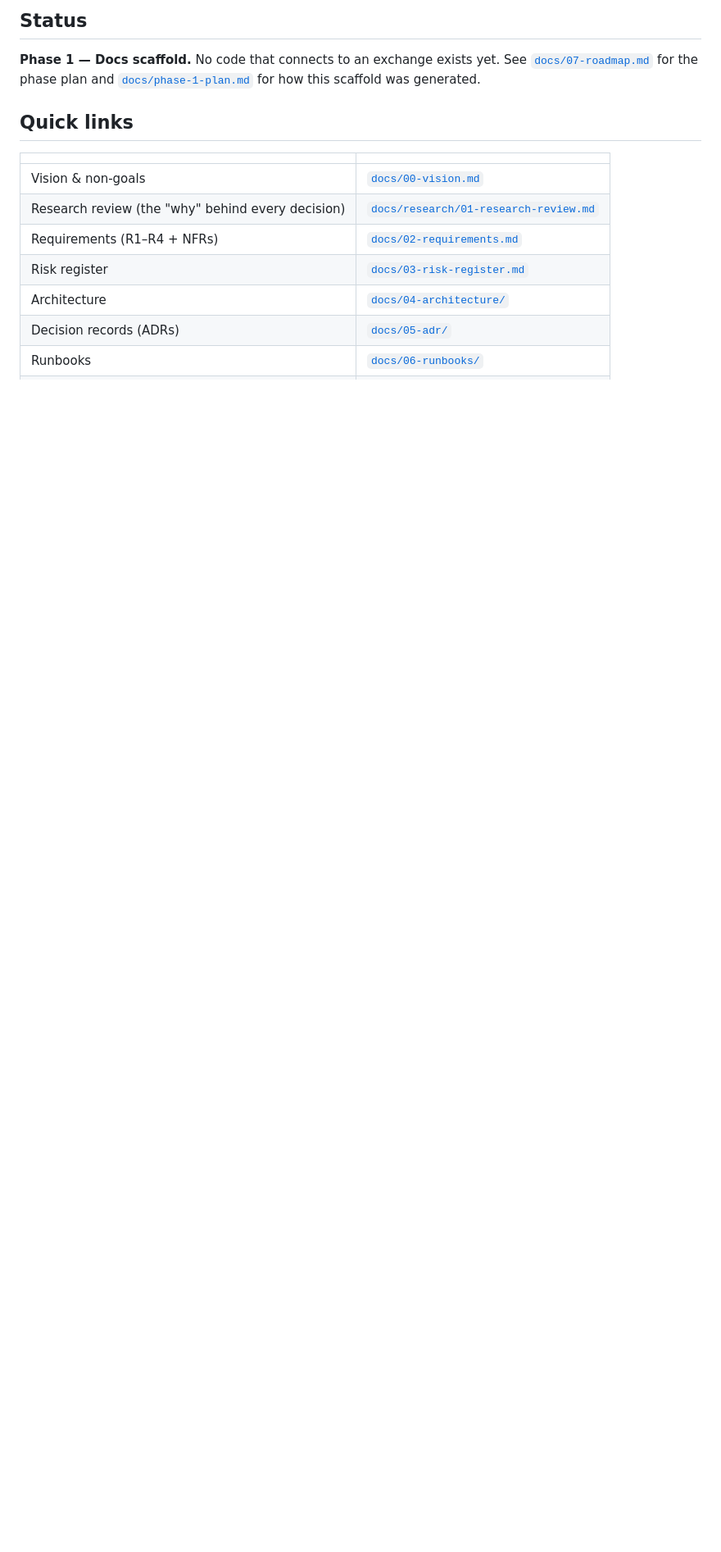
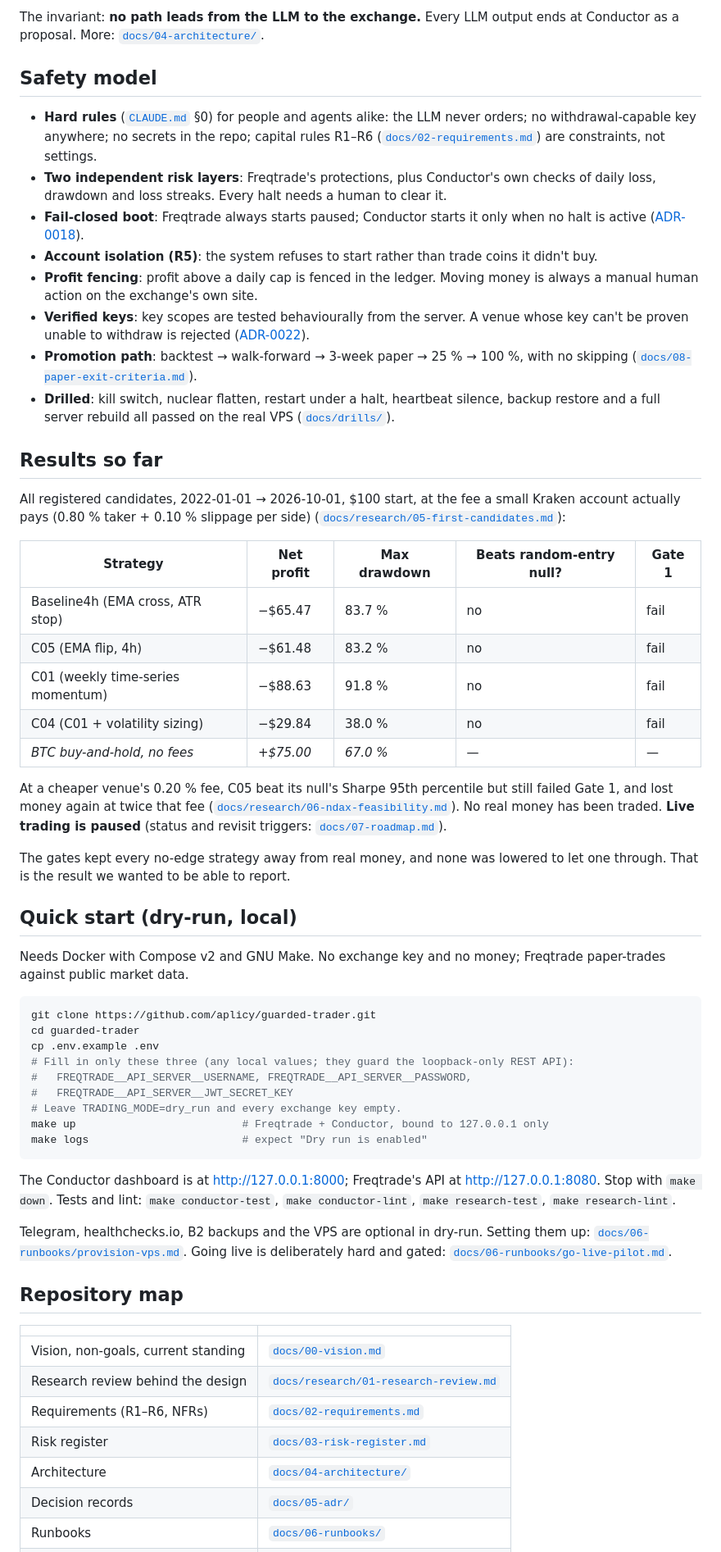
Before and after one commit to aplicy-com/guarded-trader, a Markdown page: README.md, the part around one of its changes. Shown at 82% size. GitHub-like rendering; blank space fills up the shorter version.

Commit message:
docs: rewrite README for public release as Guarded Trader

````diff
--- a/README.md
+++ b/README.md
@@ -38,19 +54,84 @@ of.
 
-## Status
+The invariant: **no path leads from the LLM to the exchange.** Every LLM output ends at
+Conductor as a proposal. More: [`docs/04-architecture/`](docs/04-architecture/).
 
-**Phase 1 — Docs scaffold.** No code that connects to an exchange exists yet.
-See [`docs/07-roadmap.md`](docs/07-roadmap.md) for the phase plan and
-[`docs/phase-1-plan.md`](docs/phase-1-plan.md) for how this scaffold was
-generated.
+## Safety model
 
-## Quick links
+- **Hard rules** ([`CLAUDE.md`](CLAUDE.md) §0) for people and agents alike: the LLM never
+  orders; no withdrawal-capable key anywhere; no secrets in the repo; capital rules R1–R6
+  ([`docs/02-requirements.md`](docs/02-requirements.md)) are constraints, not settings.
+- **Two independent risk layers**: Freqtrade's protections, plus Conductor's own checks of
+  daily loss, drawdown and loss streaks. Every halt needs a human to clear it.
+- **Fail-closed boot**: Freqtrade always starts paused; Conductor starts it only when no halt
+  is active ([ADR-0018](docs/05-adr/0018-fail-closed-freqtrade-boot.md)).
+- **Account isolation (R5)**: the system refuses to start rather than trade coins it didn't buy.
+- **Profit fencing**: profit above a daily cap is fenced in the ledger. Moving money is always
+  a manual human action on the exchange's own site.
+- **Verified keys**: key scopes are tested behaviourally from the server. A venue whose key
+  can't be proven unable to withdraw is rejected
+  ([ADR-0022](docs/05-adr/0022-ndax-rejected-for-live.md)).
+- **Promotion path**: backtest → walk-forward → 3-week paper → 25 % → 100 %, with no skipping
+  ([`docs/08-paper-exit-criteria.md`](docs/08-paper-exit-criteria.md)).
+- **Drilled**: kill switch, nuclear flatten, restart under a halt, heartbeat silence, backup
+  restore and a full server rebuild all passed on the real VPS
+  ([`docs/drills/`](docs/drills/)).
+
+## Results so far
+
+All registered candidates, 2022-01-01 → 2026-10-01, $100 start, at the fee a small Kraken
+account actually pays (0.80 % taker + 0.10 % slippage per side)
+([`docs/research/05-first-candidates.md`](docs/research/05-first-candidates.md)):
+
+| Strategy | Net profit | Max drawdown | Beats random-entry null? | Gate 1 |
+|---|---|---|---|---|
+| Baseline4h (EMA cross, ATR stop) | −$65.47 | 83.7 % | no | fail |
+| C05 (EMA flip, 4h) | −$61.48 | 83.2 % | no | fail |
+| C01 (weekly time-series momentum) | −$88.63 | 91.8 % | no | fail |
+| C04 (C01 + volatility sizing) | −$29.84 | 38.0 % | no | fail |
+| *BTC buy-and-hold, no fees* | *+$75.00* | *67.0 %* | — | — |
+
+At a cheaper venue's 0.20 % fee, C05 beat its null's Sharpe 95th percentile but still failed
+Gate 1, and lost money again at twice that fee
+([`docs/research/06-ndax-feasibility.md`](docs/research/06-ndax-feasibility.md)). No real
+money has been traded. **Live trading is paused** (status and revisit triggers:
+[`docs/07-roadmap.md`](docs/07-roadmap.md)).
+
+The gates kept every no-edge strategy away from real money, and none was lowered to let one
+through. That is the result we wanted to be able to report.
+
+## Quick start (dry-run, local)
+
+Needs Docker with Compose v2 and GNU Make. No exchange key and no money; Freqtrade
+paper-trades against public market data.
+
+```bash
+git clone https://github.com/aplicy/guarded-trader.git
+cd guarded-trader
+cp .env.example .env
+# Fill in only these three (any local values; they guard the loopback-only REST API):
+#   FREQTRADE__API_SERVER__USERNAME, FREQTRADE__API_SERVER__PASSWORD,
+#   FREQTRADE__API_SERVER__JWT_SECRET_KEY
+# Leave TRADING_MODE=dry_run and every exchange key empty.
+make up                          # Freqtrade + Conductor, bound to 127.0.0.1 only
+make logs                        # expect "Dry run is enabled"
+```
+
+The Conductor dashboard is at <http://127.0.0.1:8000>; Freqtrade's API at
+<http://127.0.0.1:8080>. Stop with `make down`. Tests and lint: `make conductor-test`,
+`make conductor-lint`, `make research-test`, `make research-lint`.
+
+Telegram, healthchecks.io, B2 backups and the VPS are optional in dry-run. Setting them up:
+[`docs/06-runbooks/provision-vps.md`](docs/06-runbooks/provision-vps.md). Going live is
+deliberately hard and gated: [`docs/06-runbooks/go-live-pilot.md`](docs/06-runbooks/go-live-pilot.md).
+
+## Repository map
 
 | | |
 |---|---|
-| Vision & non-goals | [`docs/00-vision.md`](docs/00-vision.md) |
-| Research review (the "why" behind every decision) | [`docs/research/01-research-review.md`](docs/research/01-research-review.md) |
-| Requirements (R1–R4 + NFRs) | [`docs/02-requirements.md`](docs/02-requirements.md) |
+| Vision, non-goals, current standing | [`docs/00-vision.md`](docs/00-vision.md) |
+| Research review behind the design | [`docs/research/01-research-review.md`](docs/research/01-research-review.md) |
+| Requirements (R1–R6, NFRs) | [`docs/02-requirements.md`](docs/02-requirements.md) |
 | Risk register | [`docs/03-risk-register.md`](docs/03-risk-register.md) |
 | Architecture | [`docs/04-architecture/`](docs/04-architecture/) |
-| Decision records (ADRs) | [`docs/05-adr/`](docs/05-adr/) |
+| Decision records | [`docs/05-adr/`](docs/05-adr/) |
 | Runbooks | [`docs/06-runbooks/`](docs/06-runbooks/) |
````
Also changed, not shown: other parts of README.md (+63 -42 lines).
